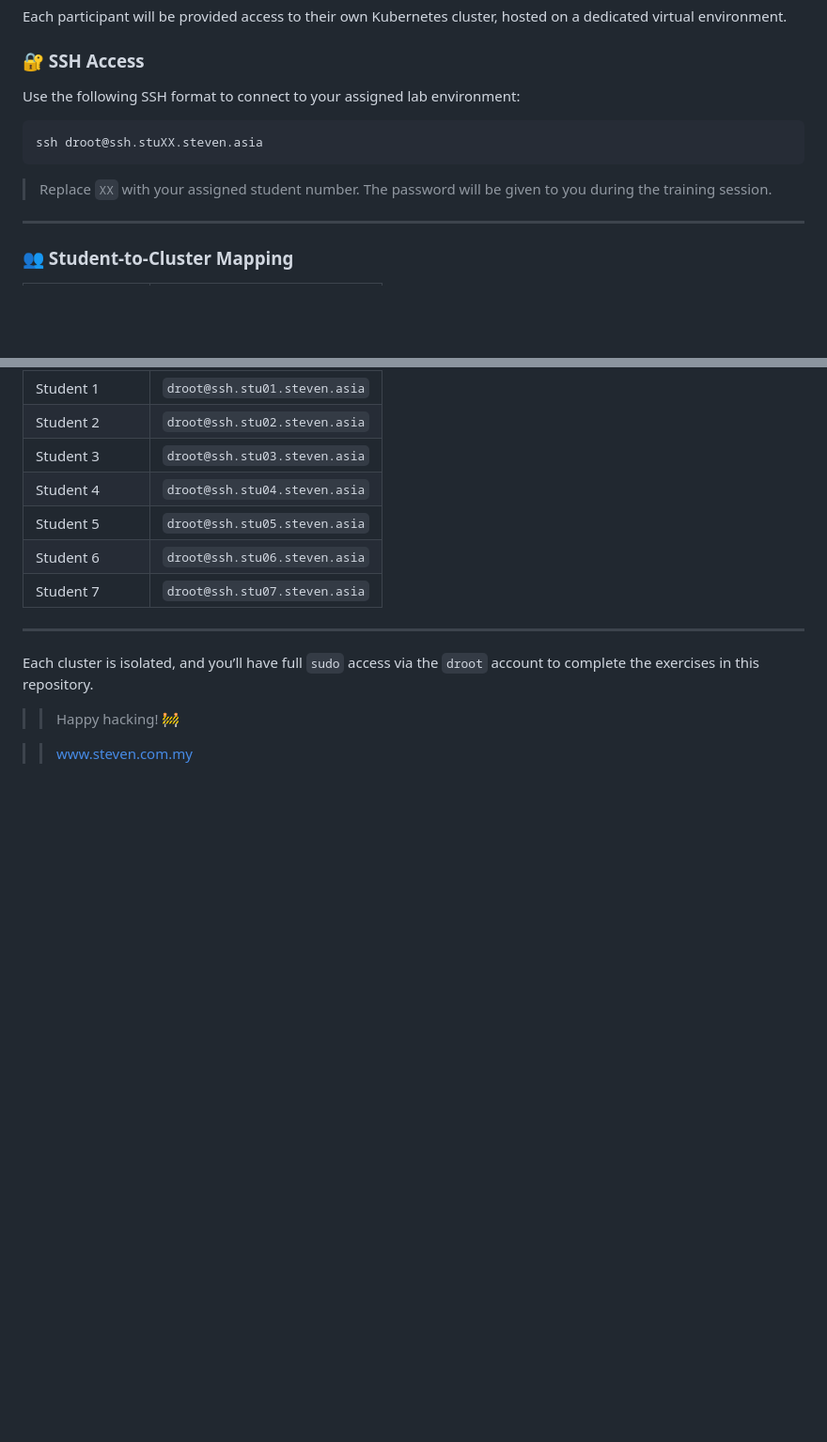
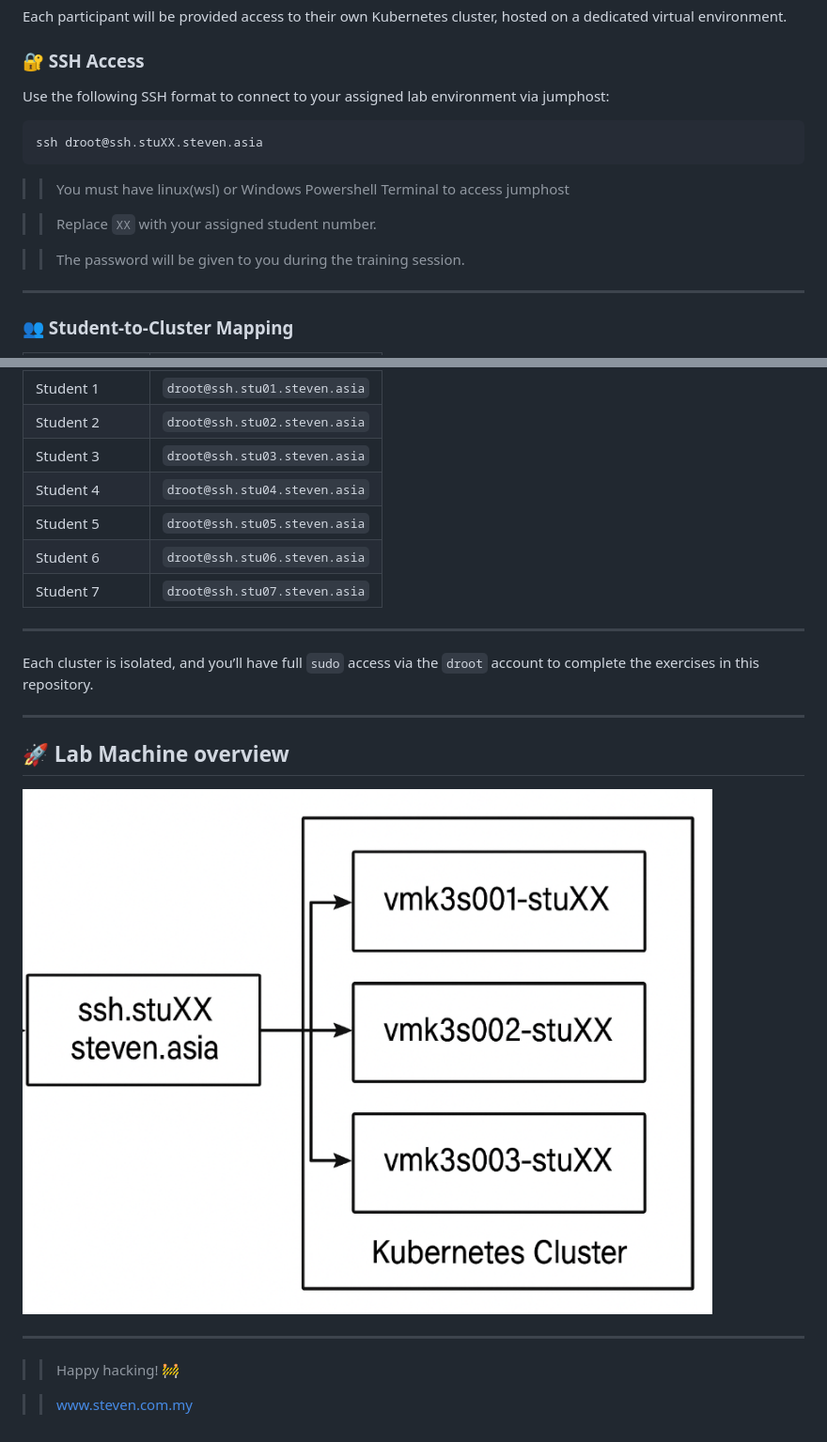
Before and after one commit to shneoh/k3s_infra_training, a Markdown page: readme.md, 2 parts joined by grey strips. Shown: that part at 94% size. GitHub-like rendering; pictures changed too: image.png (added); blank space fills up the shorter version.

Commit message:
up 1

`````diff
--- a/readme.md
+++ b/readme.md
@@ -11,14 +11,16 @@ Each participant will be provided access to their own Kubernetes cluster, hosted
 
 ### 🔐 SSH Access
 
-Use the following SSH format to connect to your assigned lab environment:
+Use the following SSH format to connect to your assigned lab environment via jumphost:
 
 ```bash
 ssh droot@ssh.stuXX.steven.asia
 ````
+>> You must have linux(wsl) or Windows Powershell Terminal to access jumphost
 
-> Replace `XX` with your assigned student number.
-> The password will be given to you during the training session.
+>> Replace `XX` with your assigned student number.
+
+>> The password will be given to you during the training session.
 
 ---
 
@@ -38,6 +40,14 @@ ssh droot@ssh.stuXX.steven.asia
 
 Each cluster is isolated, and you’ll have full `sudo` access via the `droot` account to complete the exercises in this repository.
 
+---
+
+## 🚀 Lab Machine overview
+
+![alt text](image.png)
+
+---
+
 >> Happy hacking! 🚧
 
 
`````
